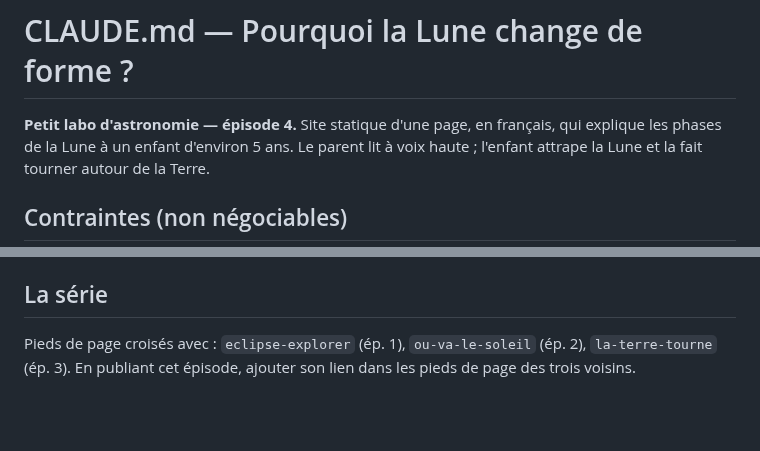
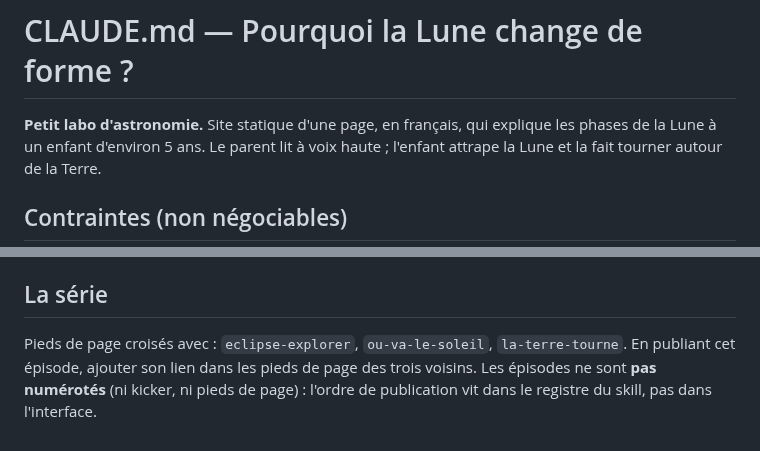
Before and after one commit to davidb-prog/la-lune-change-de-forme, a Markdown page: CLAUDE.md, 2 parts joined by grey strips. Rendered like a GitHub page; blank space fills up the shorter version.

```diff
--- a/CLAUDE.md
+++ b/CLAUDE.md
@@ -1,6 +1,6 @@
 # CLAUDE.md — Pourquoi la Lune change de forme ?
 
-**Petit labo d'astronomie — épisode 4.** Site statique d'une page, en français,
+**Petit labo d'astronomie.** Site statique d'une page, en français,
 qui explique les phases de la Lune à un enfant d'environ 5 ans. Le parent lit à
 voix haute ; l'enfant attrape la Lune et la fait tourner autour de la Terre.
 
@@ -104,6 +104,8 @@ lumineux à la pleine lune, sombre à la nouvelle). Servir avant :
 
 ## La série
 
-Pieds de page croisés avec : `eclipse-explorer` (ép. 1), `ou-va-le-soleil`
-(ép. 2), `la-terre-tourne` (ép. 3). En publiant cet épisode, ajouter son lien
-dans les pieds de page des trois voisins.
+Pieds de page croisés avec : `eclipse-explorer`, `ou-va-le-soleil`,
+`la-terre-tourne`. En publiant cet épisode, ajouter son lien dans les pieds de
+page des trois voisins. Les épisodes ne sont **pas numérotés** (ni kicker, ni
+pieds de page) : l'ordre de publication vit dans le registre du skill, pas dans
+l'interface.
```
Also changed, not shown: README.md (+7 -7 lines), docs/capture-desktop.png, docs/capture-mobile.png, docs/capture-mouvement-reduit.png, 2 other files.
